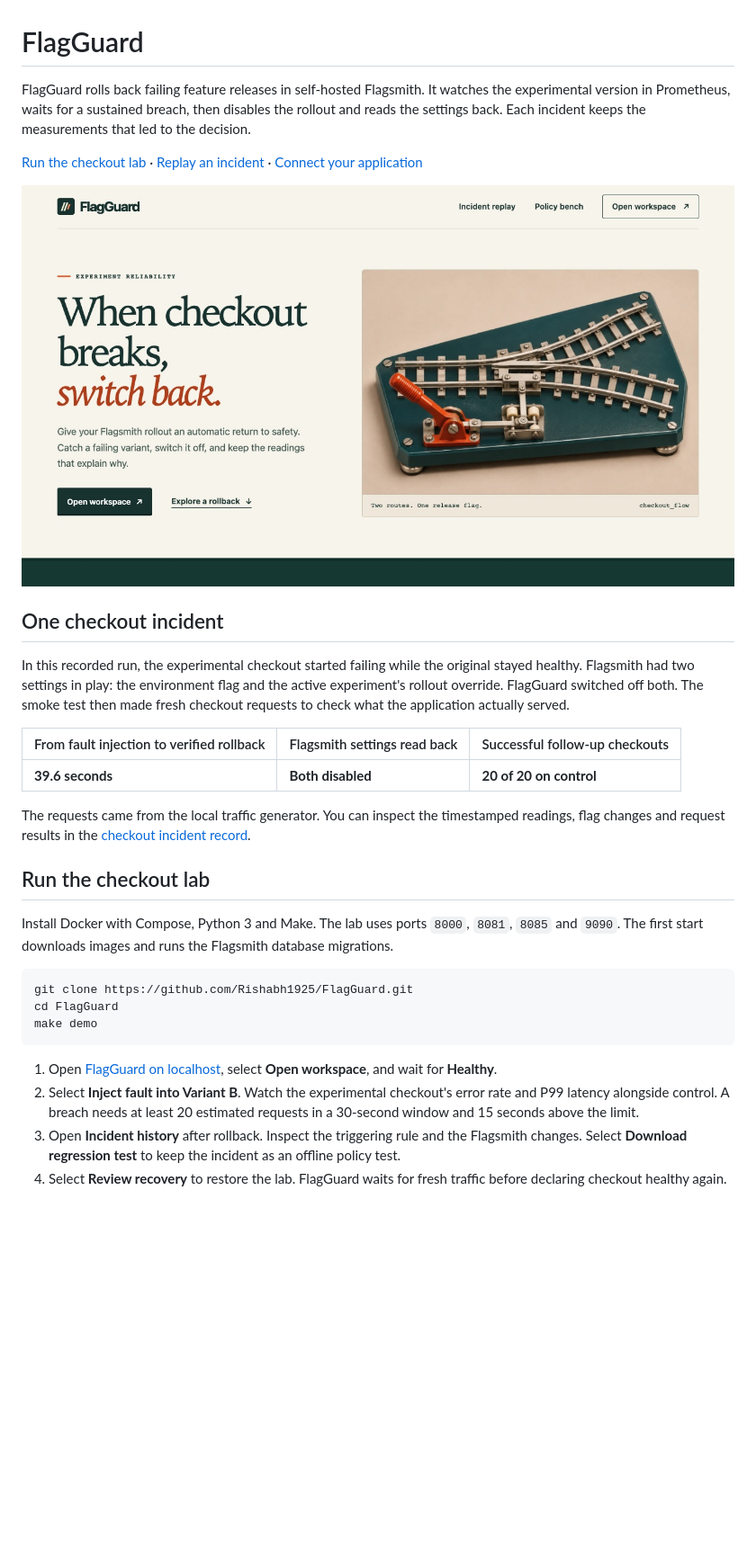
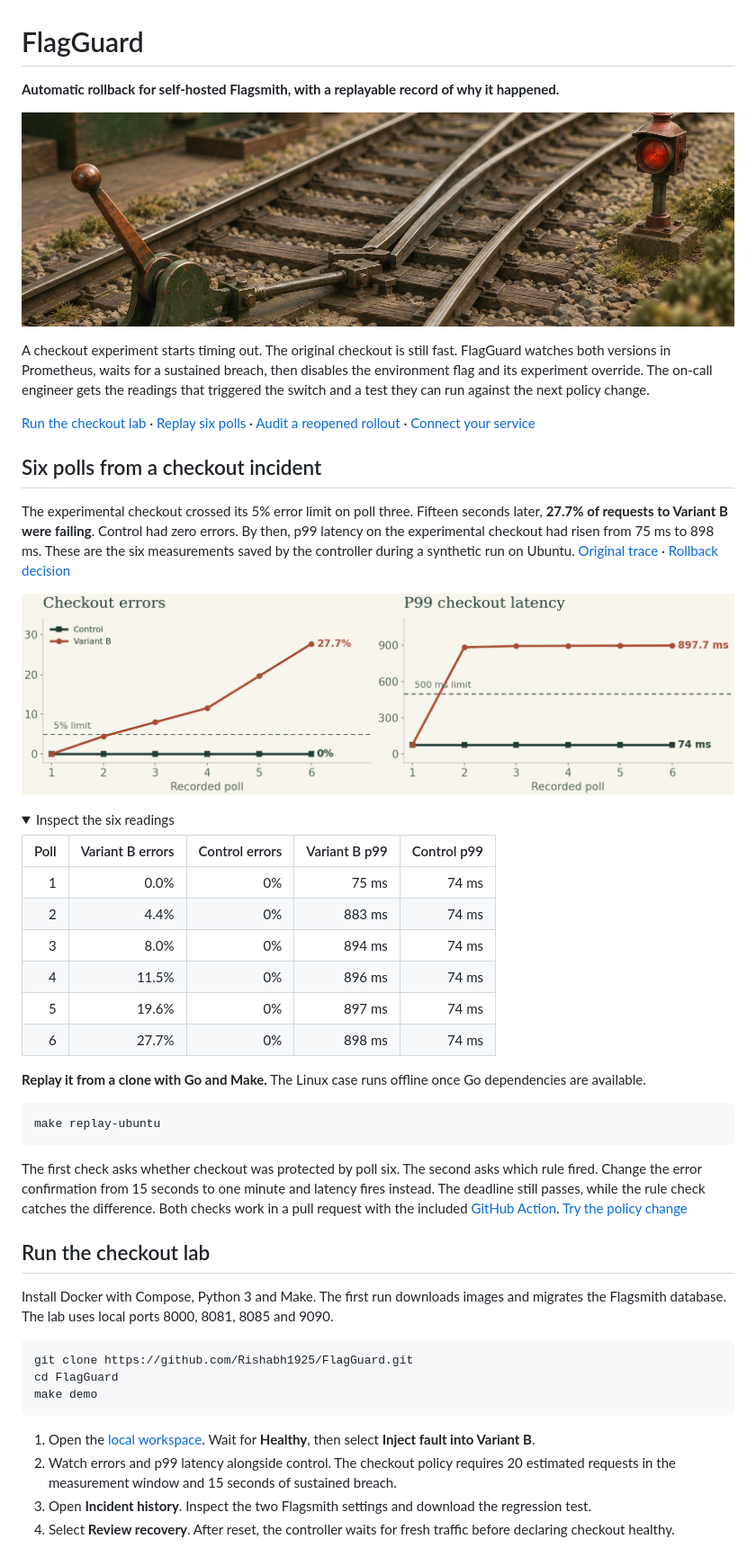
Before and after one commit to Rishabh1925/FlagGuard, a Markdown page: README.md, the part around one of its changes. Shown at 90% size. Drawn GitHub-style; pictures changed too: docs/images/checkout-polls.png (added), docs/images/turnout.jpg (added); folded sections open; blank space fills up the shorter version.

Commit message:
Reconcile rollback recovery from a single incident export

````diff
--- a/README.md
+++ b/README.md
@@ -1,24 +1,44 @@
 # FlagGuard
 
-FlagGuard rolls back failing feature releases in self-hosted Flagsmith. It watches the experimental version in Prometheus, waits for a sustained breach, then disables the rollout and reads the settings back. Each incident keeps the measurements that led to the decision.
+**Automatic rollback for self-hosted Flagsmith, with a replayable record of why it happened.**
 
-[Run the checkout lab](#run-the-checkout-lab) · [Replay an incident](#replay-an-incident) · [Connect your application](docs/OPERATIONS.md#configure-an-existing-stack)
+![A tabletop railway turnout and its signal](docs/images/turnout.jpg)
 
-![FlagGuard landing page with the checkout track switch](docs/images/landing.jpg)
+A checkout experiment starts timing out. The original checkout is still fast. FlagGuard watches both versions in Prometheus, waits for a sustained breach, then disables the environment flag and its experiment override. The on-call engineer gets the readings that triggered the switch and a test they can run against the next policy change.
 
-## One checkout incident
+[Run the checkout lab](#run-the-checkout-lab) · [Replay six polls](#six-polls-from-a-checkout-incident) · [Audit a reopened rollout](#the-next-shift) · [Connect your service](docs/OPERATIONS.md#configure-an-existing-stack)
 
-In this recorded run, the experimental checkout started failing while the original stayed healthy. Flagsmith had two settings in play: the environment flag and the active experiment's rollout override. FlagGuard switched off both. The smoke test then made fresh checkout requests to check what the application actually served.
+## Six polls from a checkout incident
 
-| From fault injection to verified rollback | Flagsmith settings read back | Successful follow-up checkouts |
-| --- | --- | --- |
-| **39.6 seconds** | **Both disabled** | **20 of 20 on control** |
+The experimental checkout crossed its 5% error limit on poll three. Fifteen seconds later, **27.7% of requests to Variant B were failing**. Control had zero errors. By then, p99 latency on the experimental checkout had risen from 75 ms to 898 ms. These are the six measurements saved by the controller during a synthetic run on Ubuntu. [Original trace](docs/evidence/ubuntu-checkout/trace.json) · [Rollback decision](docs/evidence/ubuntu-checkout/decision.json)
 
-The requests came from the local traffic generator. You can inspect the timestamped readings, flag changes and request results in the [checkout incident record](internal/server/static/exhibit/checkout.json).
+![Two charts of the six polls. Variant B errors rose from zero to 27.7% and p99 latency from 75 to 898 milliseconds. Control stayed near 74 milliseconds with zero errors.](docs/images/checkout-polls.png)
+
+<details>
+<summary>Inspect the six readings</summary>
+
+| Poll | Variant B errors | Control errors | Variant B p99 | Control p99 |
+| ---: | ---: | ---: | ---: | ---: |
+| 1 | 0.0% | 0% | 75 ms | 74 ms |
+| 2 | 4.4% | 0% | 883 ms | 74 ms |
+| 3 | 8.0% | 0% | 894 ms | 74 ms |
+| 4 | 11.5% | 0% | 896 ms | 74 ms |
+| 5 | 19.6% | 0% | 897 ms | 74 ms |
+| 6 | 27.7% | 0% | 898 ms | 74 ms |
+
+</details>
+
+**Replay it from a clone with Go and Make.** The Linux case runs offline once Go dependencies are available.
+
+```sh
+make replay-ubuntu
+```
+
+The first check asks whether checkout was protected by poll six. The second asks which rule fired. Change the error confirmation from 15 seconds to one minute and latency fires instead. The deadline still passes, while the rule check catches the difference. Both checks work in a pull request with the included [GitHub Action](action.yml). [Try the policy change](docs/POLICY_REPLAY.md#compare-the-trigger-and-the-deadline)
 
 ## Run the checkout lab
 
-Install Docker with Compose, Python 3 and Make. The lab uses ports `8000`, `8081`, `8085` and `9090`. The first start downloads images and runs the Flagsmith database migrations.
+Install Docker with Compose, Python 3 and Make. The first run downloads images and migrates the Flagsmith database. The lab uses local ports 8000, 8081, 8085 and 9090.
 
 ```sh
 git clone https://github.com/Rishabh1925/FlagGuard.git
@@ -26,8 +46,8 @@ cd FlagGuard
 make demo
 ```
 
-1. Open [FlagGuard on localhost](http://localhost:8085), select **Open workspace**, and wait for **Healthy**.
-2. Select **Inject fault into Variant B**. Watch the experimental checkout's error rate and P99 latency alongside control. A breach needs at least 20 estimated requests in a 30-second window and 15 seconds above the limit.
-3. Open **Incident history** after rollback. Inspect the triggering rule and the Flagsmith changes. Select **Download regression test** to keep the incident as an offline policy test.
-4. Select **Review recovery** to restore the lab. FlagGuard waits for fresh traffic before declaring checkout healthy again.
+1. Open the [local workspace](http://localhost:8085/workspace). Wait for **Healthy**, then select **Inject fault into Variant B**.
+2. Watch errors and p99 latency alongside control. The checkout policy requires 20 estimated requests in the measurement window and 15 seconds of sustained breach.
+3. Open **Incident history**. Inspect the two Flagsmith settings and download the regression test.
+4. Select **Review recovery**. After reset, the controller waits for fresh traffic before declaring checkout healthy.
 
````
Also changed, not shown: other parts of README.md (+52 -23 lines), docs/ROLLBACK_SKILL.md (+47 -34 lines), skills/audit-flagsmith-rollback/SKILL.md (+8 -19 lines), docs/images/rollback-settings.jpg (added), 11 other files.
